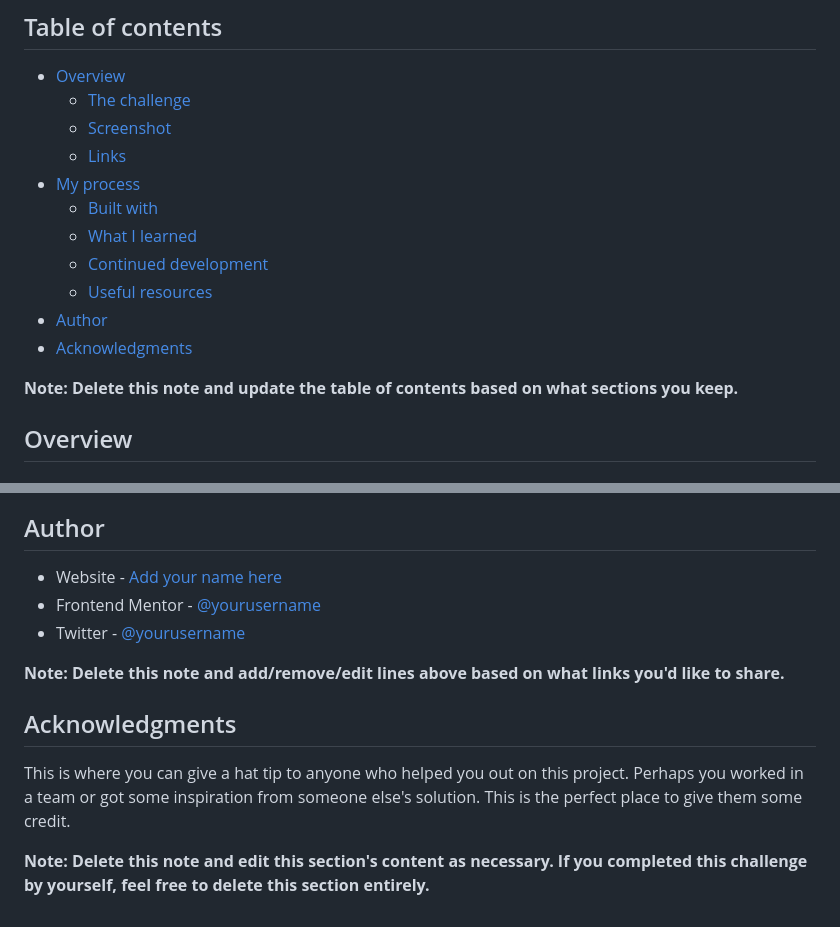
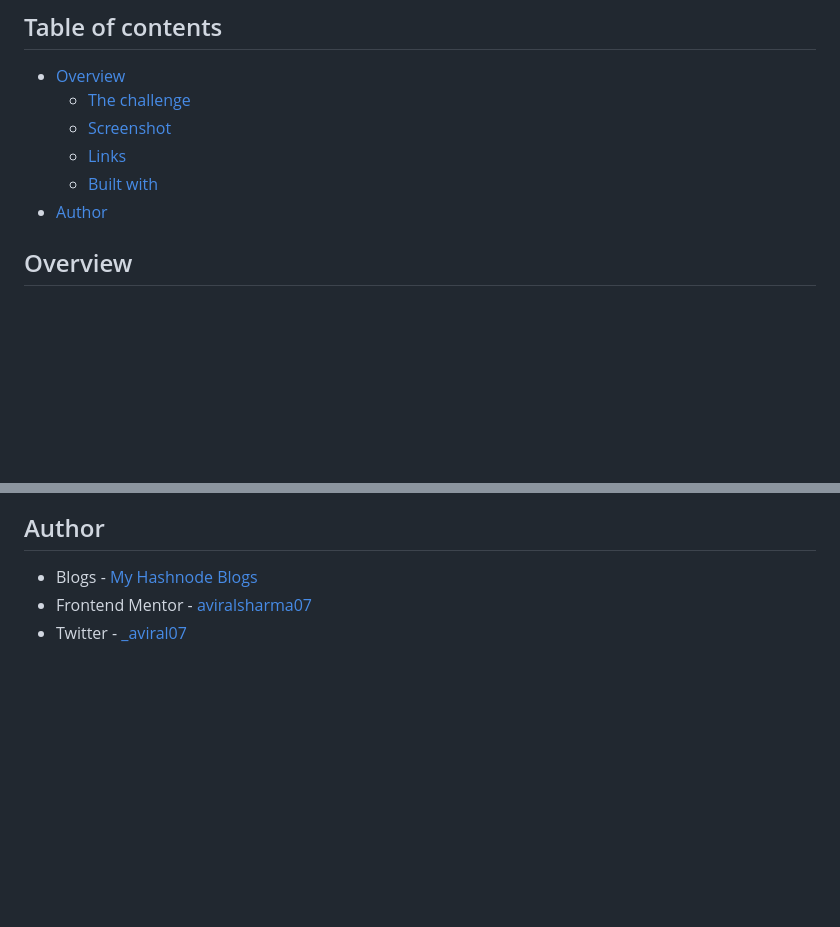
Before and after one commit to aviralsharma07/interactive-rating-component, a Markdown page: README-template.md, 2 parts joined by grey strips. Drawn GitHub-style; blank space fills up the shorter version.

```diff
--- a/README-template.md
+++ b/README-template.md
@@ -8,15 +8,8 @@ This is a solution to the [Interactive rating component challenge on Frontend Me
   - [The challenge](#the-challenge)
   - [Screenshot](#screenshot)
   - [Links](#links)
-- [My process](#my-process)
   - [Built with](#built-with)
-  - [What I learned](#what-i-learned)
-  - [Continued development](#continued-development)
-  - [Useful resources](#useful-resources)
 - [Author](#author)
-- [Acknowledgments](#acknowledgments)
-
-**Note: Delete this note and update the table of contents based on what sections you keep.**
 
 ## Overview
 
@@ -100,14 +42,6 @@ Use this section to outline areas that you want to continue focusing on in futur
 
 ## Author
 
-- Website - [Add your name here](https://www.your-site.com)
-- Frontend Mentor - [@yourusername](https://www.frontendmentor.io/profile/yourusername)
-- Twitter - [@yourusername](https://www.twitter.com/yourusername)
-
-**Note: Delete this note and add/remove/edit lines above based on what links you'd like to share.**
-
-## Acknowledgments
-
-This is where you can give a hat tip to anyone who helped you out on this project. Perhaps you worked in a team or got some inspiration from someone else's solution. This is the perfect place to give them some credit.
-
-**Note: Delete this note and edit this section's content as necessary. If you completed this challenge by yourself, feel free to delete this section entirely.**
+- Blogs - [My Hashnode Blogs](https://hashnode.com/@aviralsharma)
+- Frontend Mentor - [aviralsharma07](https://www.frontendmentor.io/profile/aviralsharma07)
+- Twitter - [\_aviral07](https://www.twitter.com/_aviral07)
```
Also changed, not shown: other parts of README-template.md (+4 -55 lines), README.md (deleted, +0 -94 lines), screenshots/desktop-img.png (added), screenshots/mobile-img.png (added).
